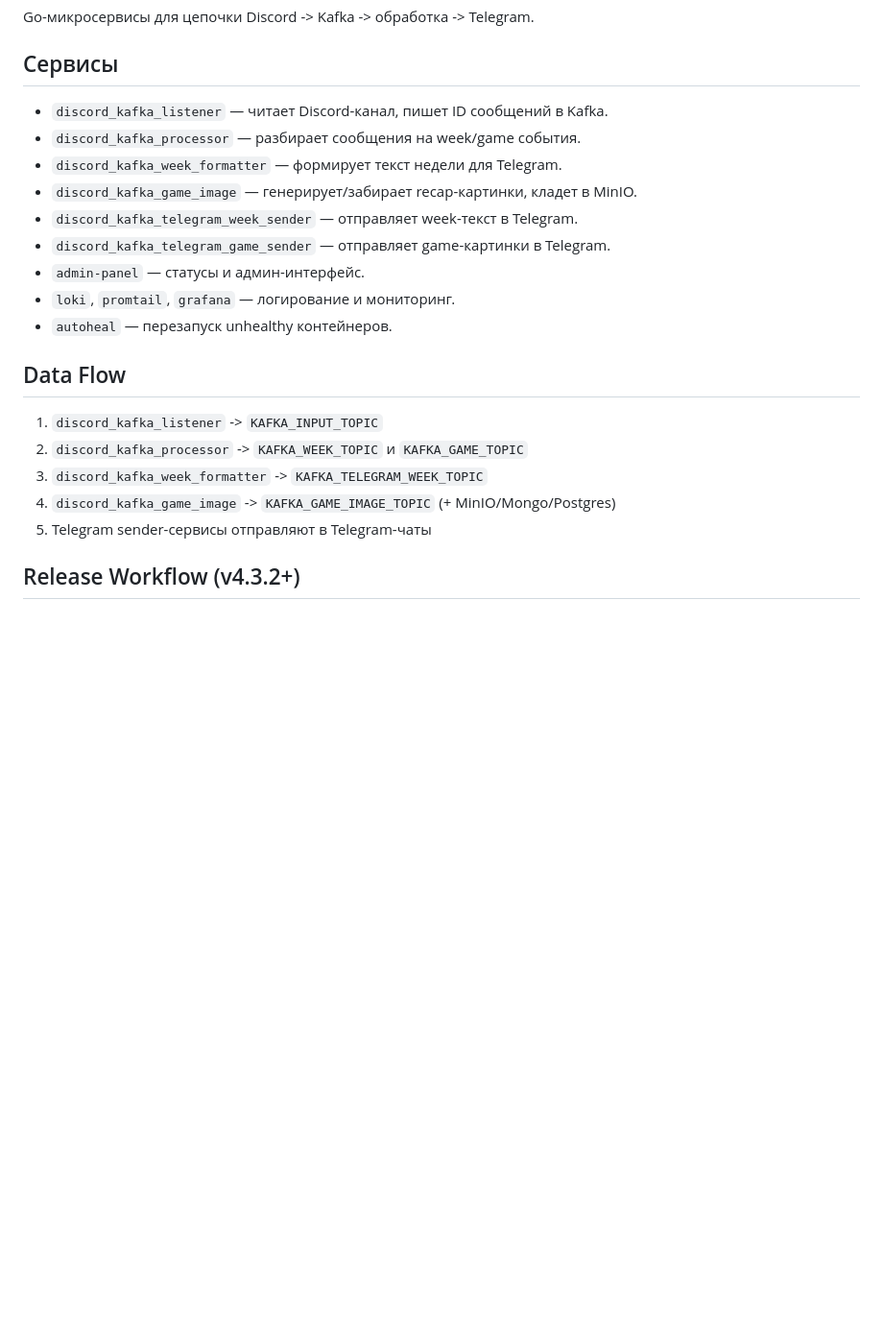
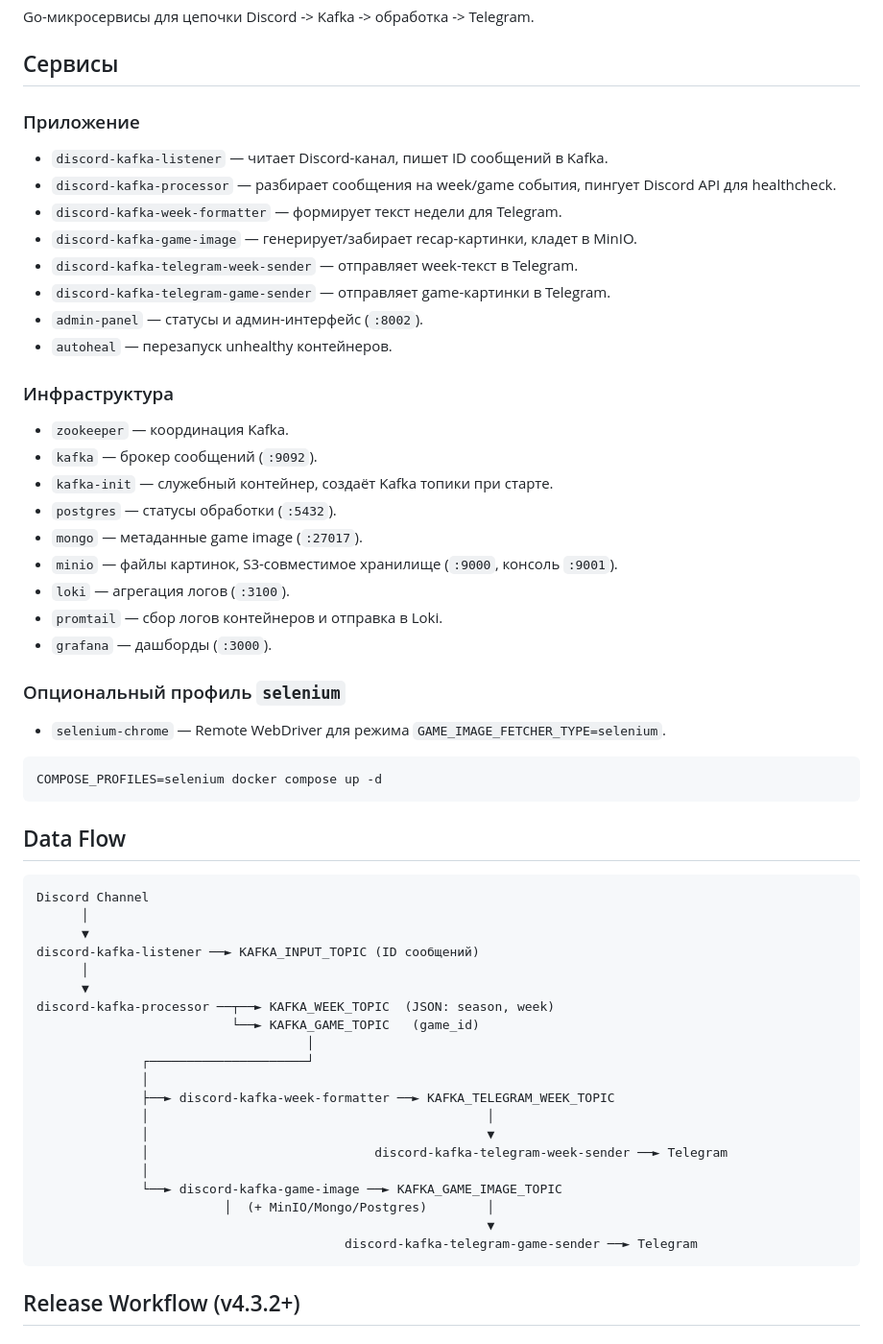
Before and after one commit to colzphml/mega_games, a Markdown page: README.md, the part around one of its changes. Shown at 96% size. Rendered like a GitHub page; blank space fills up the shorter version.

````diff
--- a/README.md
+++ b/README.md
@@ -4,23 +4,61 @@ Go-микросервисы для цепочки Discord -> Kafka -> обраб
 
 ## Сервисы
 
-- `discord_kafka_listener` — читает Discord-канал, пишет ID сообщений в Kafka.
-- `discord_kafka_processor` — разбирает сообщения на week/game события.
-- `discord_kafka_week_formatter` — формирует текст недели для Telegram.
-- `discord_kafka_game_image` — генерирует/забирает recap-картинки, кладет в MinIO.
-- `discord_kafka_telegram_week_sender` — отправляет week-текст в Telegram.
-- `discord_kafka_telegram_game_sender` — отправляет game-картинки в Telegram.
-- `admin-panel` — статусы и админ-интерфейс.
-- `loki`, `promtail`, `grafana` — логирование и мониторинг.
+### Приложение
+
+- `discord-kafka-listener` — читает Discord-канал, пишет ID сообщений в Kafka.
+- `discord-kafka-processor` — разбирает сообщения на week/game события, пингует Discord API для healthcheck.
+- `discord-kafka-week-formatter` — формирует текст недели для Telegram.
+- `discord-kafka-game-image` — генерирует/забирает recap-картинки, кладет в MinIO.
+- `discord-kafka-telegram-week-sender` — отправляет week-текст в Telegram.
+- `discord-kafka-telegram-game-sender` — отправляет game-картинки в Telegram.
+- `admin-panel` — статусы и админ-интерфейс (`:8002`).
 - `autoheal` — перезапуск unhealthy контейнеров.
+
+### Инфраструктура
+
+- `zookeeper` — координация Kafka.
+- `kafka` — брокер сообщений (`:9092`).
+- `kafka-init` — служебный контейнер, создаёт Kafka топики при старте.
+- `postgres` — статусы обработки (`:5432`).
+- `mongo` — метаданные game image (`:27017`).
+- `minio` — файлы картинок, S3-совместимое хранилище (`:9000`, консоль `:9001`).
+- `loki` — агрегация логов (`:3100`).
+- `promtail` — сбор логов контейнеров и отправка в Loki.
+- `grafana` — дашборды (`:3000`).
+
+### Опциональный профиль `selenium`
+
+- `selenium-chrome` — Remote WebDriver для режима `GAME_IMAGE_FETCHER_TYPE=selenium`.
+
+```bash
+COMPOSE_PROFILES=selenium docker compose up -d
+```
 
 ## Data Flow
 
-1. `discord_kafka_listener` -> `KAFKA_INPUT_TOPIC`
-2. `discord_kafka_processor` -> `KAFKA_WEEK_TOPIC` и `KAFKA_GAME_TOPIC`
-3. `discord_kafka_week_formatter` -> `KAFKA_TELEGRAM_WEEK_TOPIC`
-4. `discord_kafka_game_image` -> `KAFKA_GAME_IMAGE_TOPIC` (+ MinIO/Mongo/Postgres)
-5. Telegram sender-сервисы отправляют в Telegram-чаты
+```
+Discord Channel
+      │
+      ▼
+discord-kafka-listener ──► KAFKA_INPUT_TOPIC (ID сообщений)
+      │
+      ▼
+discord-kafka-processor ──┬──► KAFKA_WEEK_TOPIC  (JSON: season, week)
+                          └──► KAFKA_GAME_TOPIC   (game_id)
+                                    │
+              ┌─────────────────────┘
+              │
+              ├──► discord-kafka-week-formatter ──► KAFKA_TELEGRAM_WEEK_TOPIC
+              │                                             │
+              │                                             ▼
+              │                              discord-kafka-telegram-week-sender ──► Telegram
+              │
+              └──► discord-kafka-game-image ──► KAFKA_GAME_IMAGE_TOPIC
+                         │  (+ MinIO/Mongo/Postgres)        │
+                                                            ▼
+                                         discord-kafka-telegram-game-sender ──► Telegram
+```
 
 ## Release Workflow (v4.3.2+)
 
````
Also changed, not shown: other parts of README.md (+31 -15 lines).
